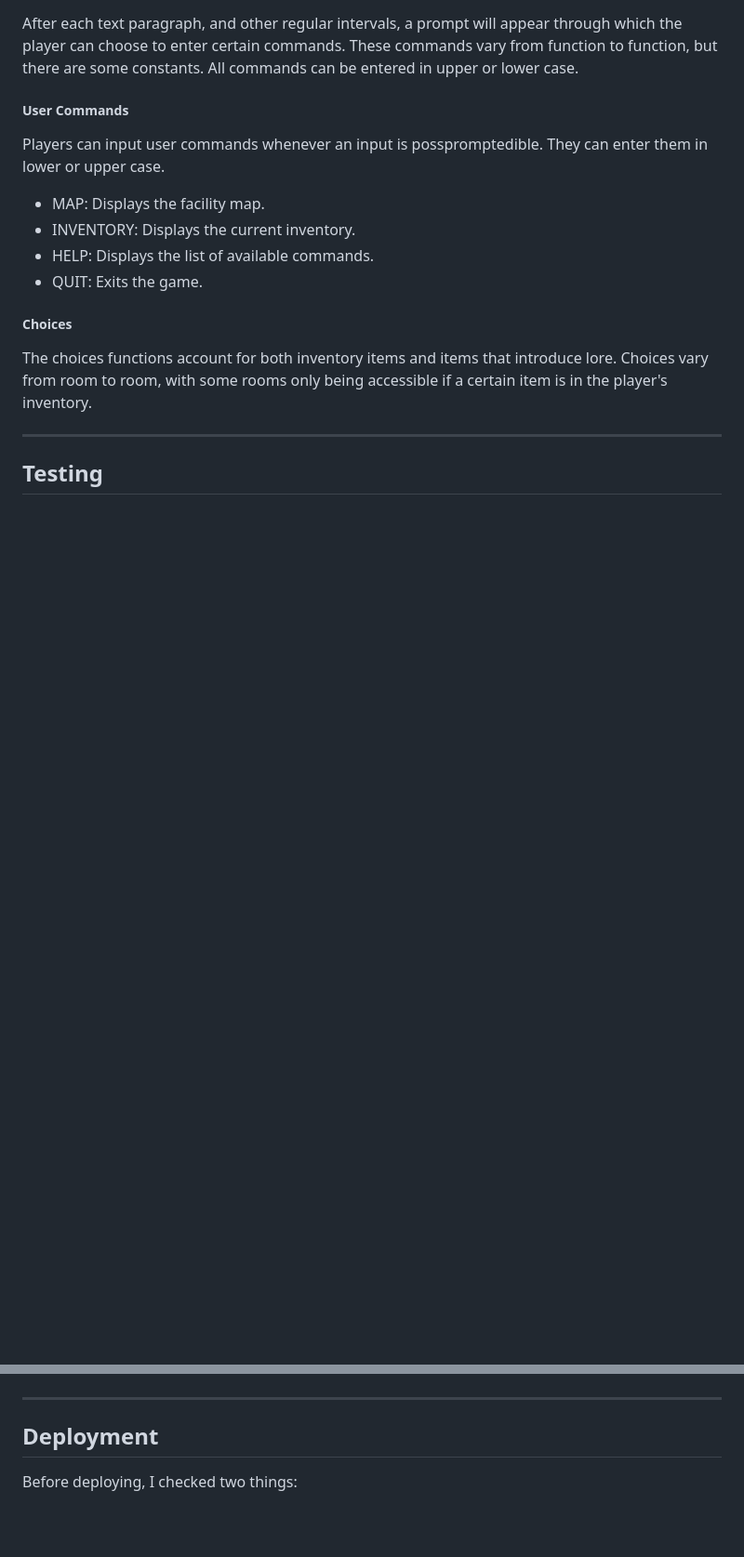
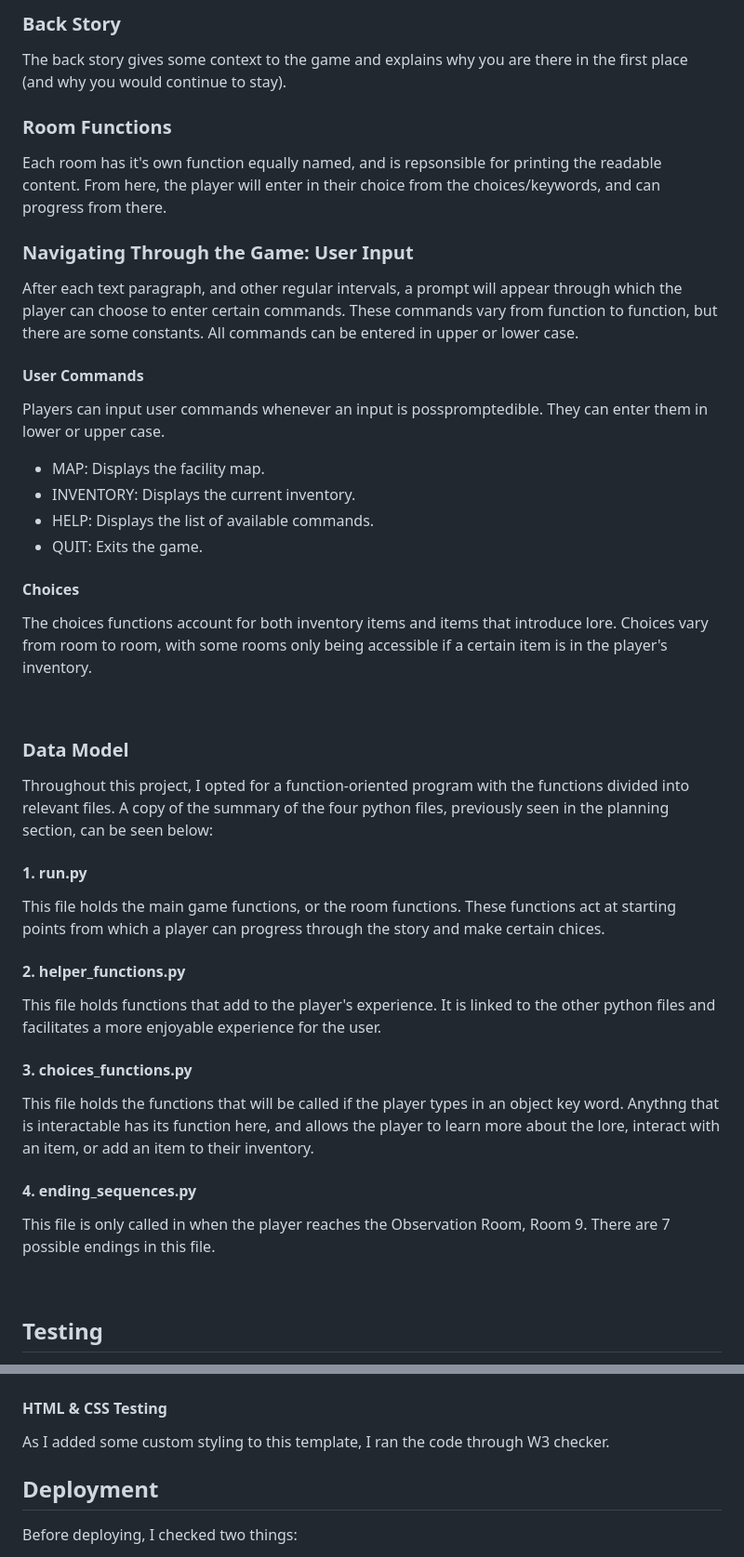
Before and after one commit to maevecrossan/echoes-of-the-abyss, a Markdown page: README.md, 2 parts joined by grey strips. Shown: that part at 93% size. Drawn GitHub-style; blank space fills up the shorter version.

Commit message:
Update pep8 testing screenshots. Reorganise readme for better clarity.

```diff
--- a/README.md
+++ b/README.md
@@ -230,8 +258,15 @@ As I mentioned before, there were an endless amount of opportunites to build and
+### Back Story
+The back story gives some context to the game and explains why you are there in the first place (and why you would continue to stay).
+
+### Room Functions
+Each room has it's own function equally named, and is repsonsible for printing the readable content. From here, the player will enter in their choice from the choices/keywords, and can progress from there.
+
+### Navigating Through the Game: User Input
 
 After each text paragraph, and other regular intervals, a prompt will appear through which the player can choose to enter certain commands.
 These commands vary from function to function, but there are some constants. All commands can be entered in upper or lower case.
 
-##### User Commands
+#### User Commands
 
 Players can input user commands whenever an input is posspromptedible. They can enter them in lower or upper case.
 
@@ -240,12 +275,27 @@ Players can input user commands whenever an input is posspromptedible. They can
 * HELP: Displays the list of available commands.
 * QUIT: Exits the game.
 
-##### Choices
+#### Choices
 
 The choices functions account for both inventory items and items that introduce lore. Choices vary from room to room, with some rooms only being accessible if a certain item is in the player's inventory.
 
------------------------------------------------
+&nbsp;
+### Data Model
+Throughout this project, I opted for a function-oriented program with the functions divided into relevant files. A copy of the summary of the four python files, previously seen in the planning section, can be seen below:
 
+#### 1. run.py
+This file holds the main game functions, or the room functions. These functions act at starting points from which a player can progress through the story and make certain chices.
+
+#### 2. helper_functions.py
+This file holds functions that add to the player's experience. It is linked to the other python files and facilitates a more enjoyable experience for the user.
+
+#### 3. choices_functions.py
+This file holds the functions that will be called if the player types in an object key word. Anythng that is interactable has its function here, and allows the player to learn more about the lore, interact with an item, or add an item to their inventory.
+
+#### 4. ending_sequences.py
+This file is only called in when the player reaches the Observation Room, Room 9. There are 7 possible endings in this file.
+
+&nbsp;
 ## Testing
 
 The following is a chart I used to record the results of the quality test for all functions. The test included testing that the function worked in isolation, was called correctly within another function, and that the program continued to run smoothly.
@@ -362,7 +424,9 @@ This error was occassionally raised across all files due to the length the some
 
 ![Helper File Linter Check Screenshot](docs/helper_linter_check.png)
 
------------------------------------------------
+#### HTML & CSS Testing
+As I added some custom styling to this template, I ran the code through W3 checker.
+
 ## Deployment
 
 Before deploying, I checked two things:
```
Also changed, not shown: other parts of README.md (+86 -46 lines).
